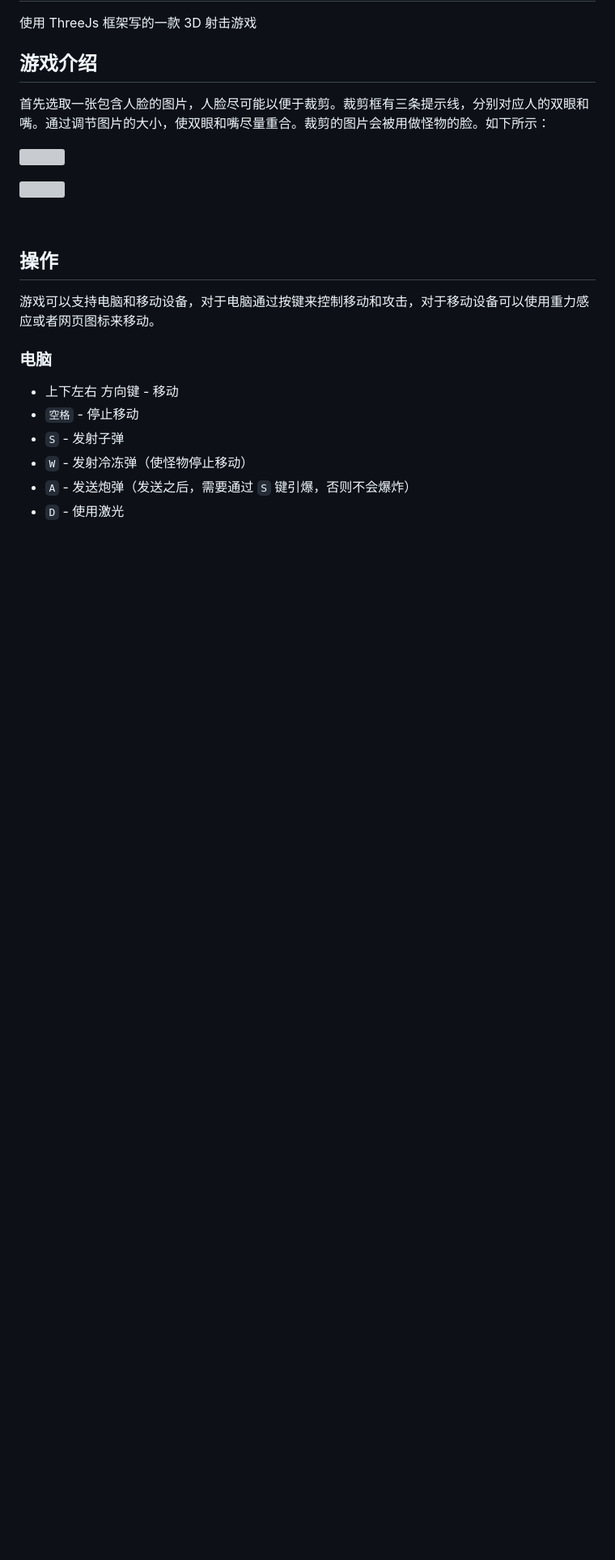
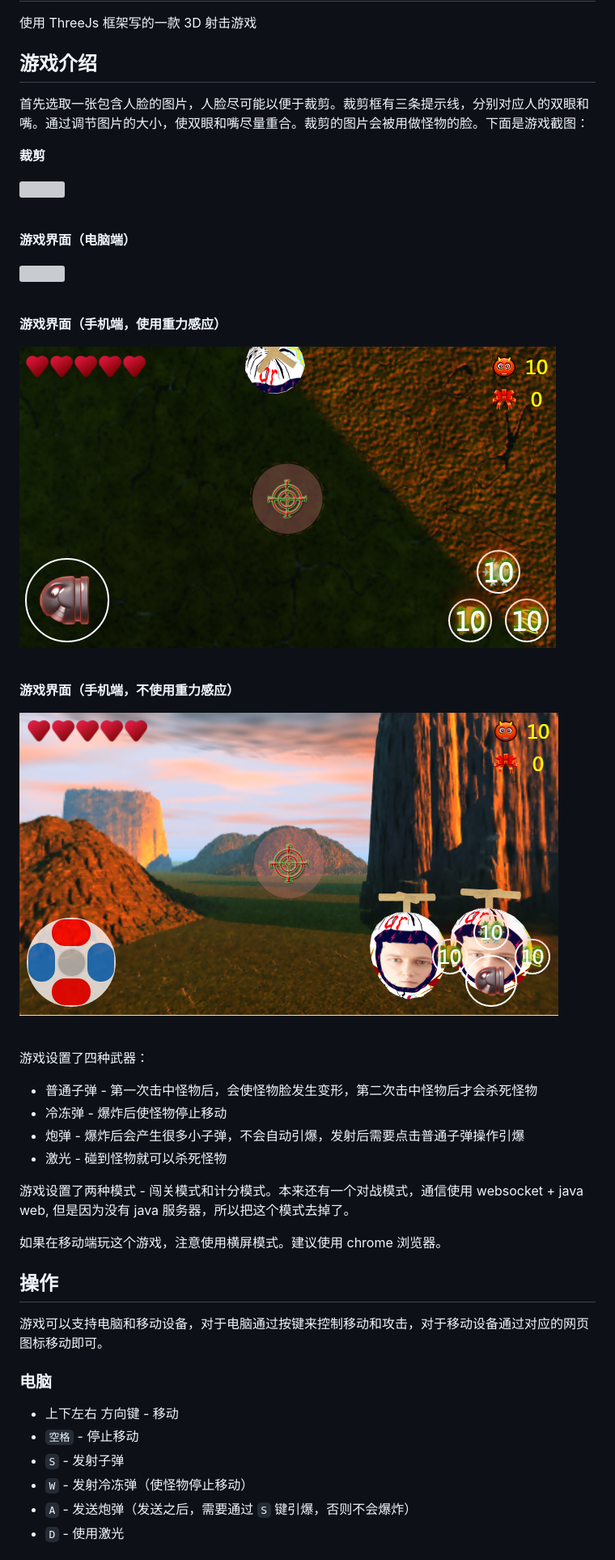
Before and after one commit to zhangjikai/mind-your-head, a Markdown page: README.md, the part around the change printed below. Shown: that part at 81% size. Drawn GitHub-style; pictures changed too: images/demo/phone.png (added), images/demo/phone2.png (added); blank space fills up the shorter version; grey boxes are pictures that could not be loaded.

```diff
--- a/README.md
+++ b/README.md
@@ -3,16 +3,44 @@
 
 ## 游戏介绍
 
-首先选取一张包含人脸的图片，人脸尽可能以便于裁剪。裁剪框有三条提示线，分别对应人的双眼和嘴。通过调节图片的大小，使双眼和嘴尽量重合。裁剪的图片会被用做怪物的脸。如下所示：
+首先选取一张包含人脸的图片，人脸尽可能以便于裁剪。裁剪框有三条提示线，分别对应人的双眼和嘴。通过调节图片的大小，使双眼和嘴尽量重合。裁剪的图片会被用做怪物的脸。下面是游戏截图：
+
+**裁剪**
 
 ![](images/demo/crop.png)
+
+<br />
+
+**游戏界面（电脑端）**
 
 ![](images/demo/game.png)
 
 <br />
 
+**游戏界面（手机端，使用重力感应）**
+
+![](images/demo/phone2.png)
+
+<br />
+
+**游戏界面（手机端，不使用重力感应）**
+
+![](images/demo/phone.png)
+
+<br />
+
+游戏设置了四种武器：
+* 普通子弹 - 第一次击中怪物后，会使怪物脸发生变形，第二次击中怪物后才会杀死怪物
+* 冷冻弹 - 爆炸后使怪物停止移动
+* 炮弹 - 爆炸后会产生很多小子弹，不会自动引爆，发射后需要点击普通子弹操作引爆
+* 激光 - 碰到怪物就可以杀死怪物
+
+游戏设置了两种模式 - 闯关模式和计分模式。本来还有一个对战模式，通信使用 websocket + java web, 但是因为没有 java 服务器，所以把这个模式去掉了。
+
+如果在移动端玩这个游戏，注意使用横屏模式。建议使用 chrome 浏览器。
+
 ## 操作
-游戏可以支持电脑和移动设备，对于电脑通过按键来控制移动和攻击，对于移动设备可以使用重力感应或者网页图标来移动。
+游戏可以支持电脑和移动设备，对于电脑通过按键来控制移动和攻击，对于移动设备通过对应的网页图标移动即可。
 
 ### 电脑
 * 上下左右 方向键 - 移动
```
Also changed, not shown: other parts of README.md (+6 -2 lines), 4 other files.
